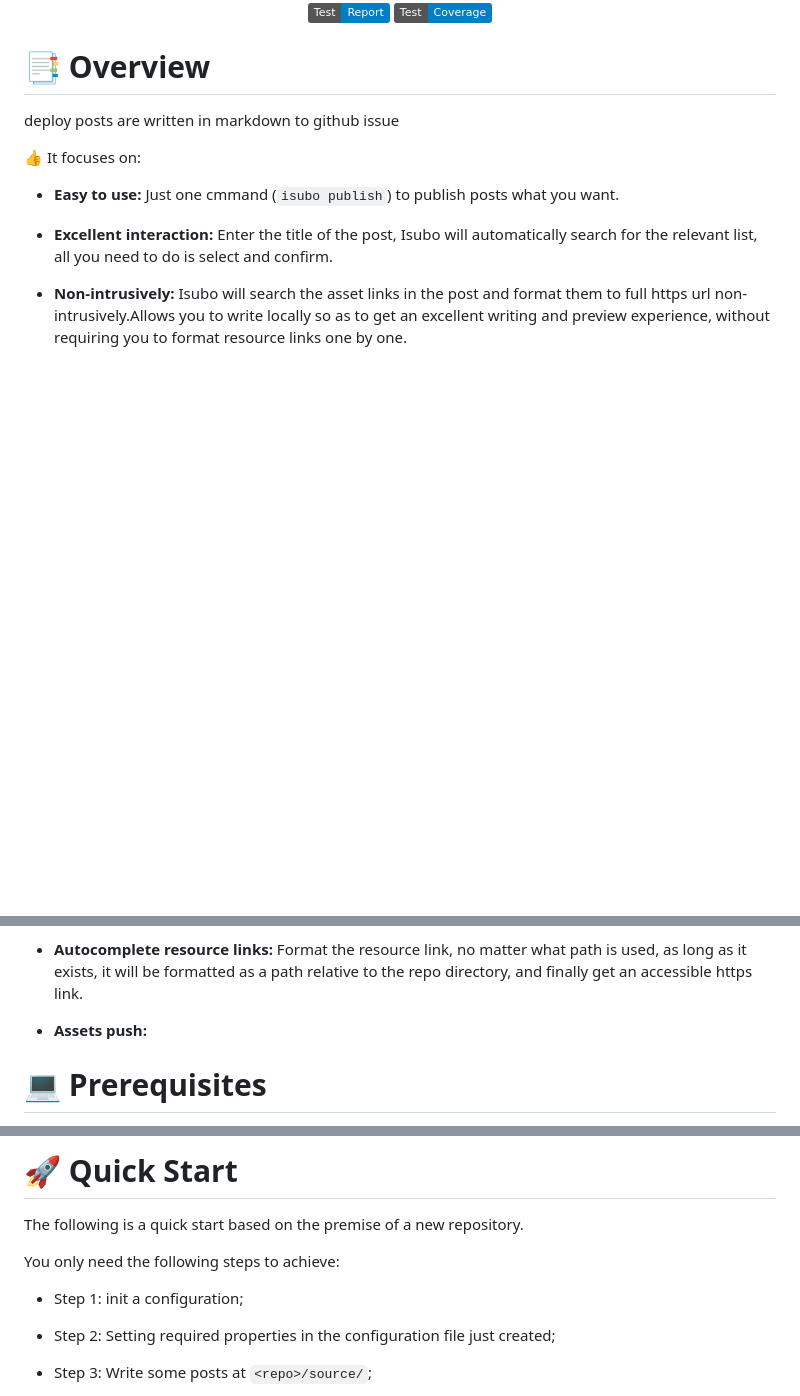
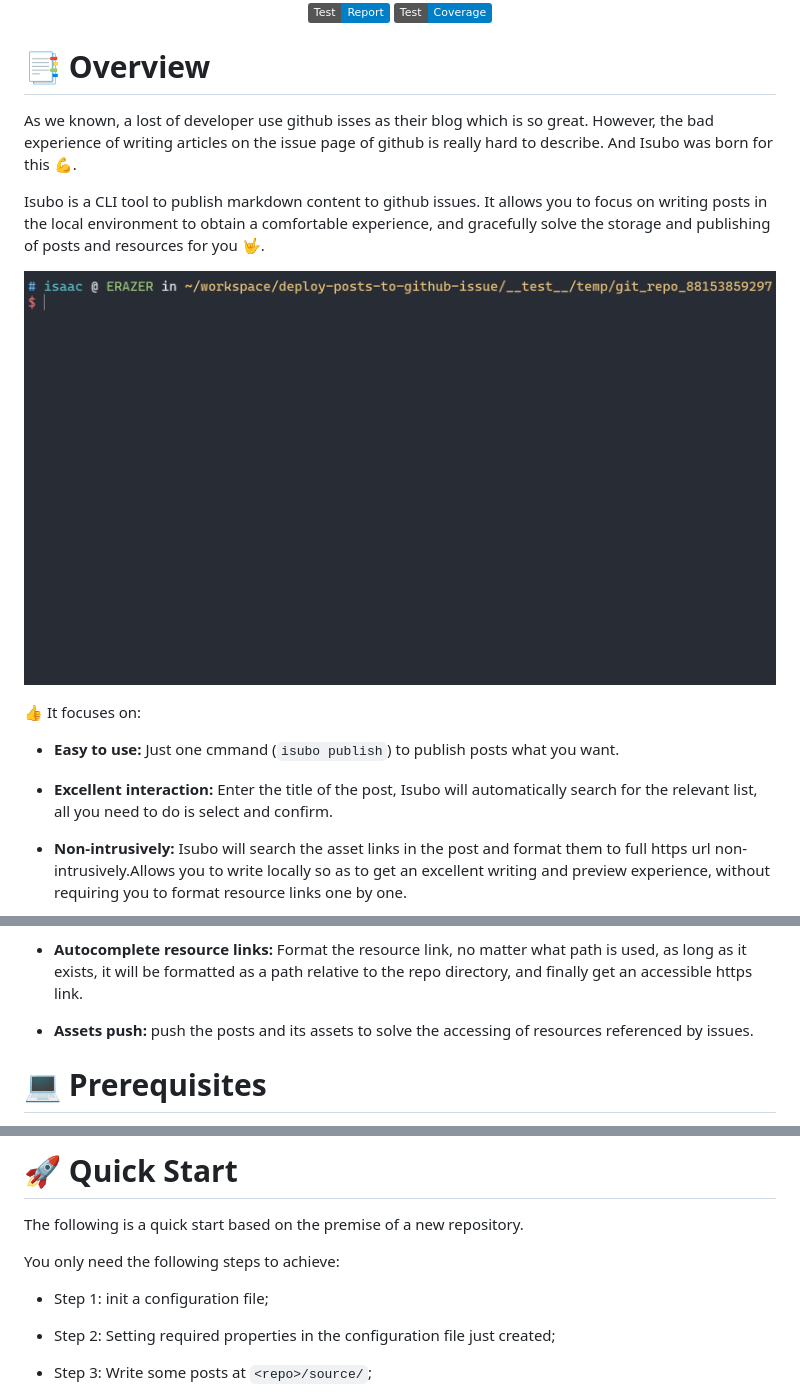
Before and after one commit to isaaxite/deploy-posts-to-github-issue, a Markdown page: README.md, 3 parts joined by grey strips. Rendered like a GitHub page; badges without logos; blank space fills up the shorter version.

Commit message:
docs: readme.(80%)

```diff
--- a/README.md
+++ b/README.md
@@ -40,7 +40,11 @@
 
 # 📑 Overview
 
-deploy posts are written in markdown  to github issue
+As we known, a lost of developer use github isses as their blog which is so great. However, the bad experience of writing articles on the issue page of github is really hard to describe. And Isubo was born for this 💪.
+
+Isubo is a CLI tool to publish markdown content to github issues. It allows you to focus on writing posts in the local environment to obtain a comfortable experience, and gracefully solve the storage and publishing of posts and resources for you 🤟.
+
+![](./assets/complete.gif)
 
 👍 It focuses on:
 
@@ -58,7 +62,7 @@ deploy posts are written in markdown  to github issue
 
 - **Autocomplete resource links:** Format the resource link, no matter what path is used, as long as it exists, it will be formatted as a path relative to the repo directory, and finally get an accessible https link.
 
-- **Assets push:**
+- **Assets push:** push the posts and its assets to solve the accessing of resources referenced by issues.
 
 # 💻 Prerequisites
 
@@ -80,7 +84,7 @@ The following is a quick start based on the premise of a new repository.
 
 You only need the following steps to achieve:
 
-- Step 1: init a configuration;
+- Step 1: init a configuration file;
 
 - Step 2: Setting required properties in the configuration file just created;
 
```
